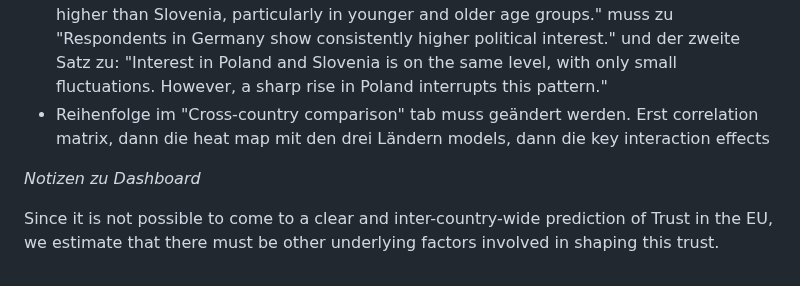
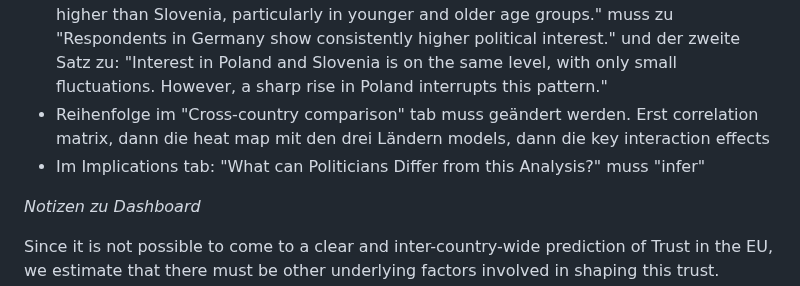
Before and after one commit to MareiLu/ess-study-project, a Markdown page: README.md, the part around the change. GitHub-like rendering.

```diff
--- a/README.md
+++ b/README.md
@@ -8,6 +8,7 @@ What shapes trust in the European Union and United Nations in Poland, Germany an
 - "Immigration attitudes reveal a surprising pattern: Polish respondents appear the most welcoming toward immigrants across age groups, despite their more conservative political orientation. Slovenian respondents are the least welcoming." muss "Polish respondents appear the most welcoming toward immigrants, despite their..." - ich würde das "across age groups" löschen, weil wir hier ja nur auf den Zeittrend schauen und nicht auf die Altersgruppen
 - genauso hier: "Political interest is highest in Germany: Respondents in Germany show consistently higher political interest across all age groups. Interest in Poland is slightly higher than Slovenia, particularly in younger and older age groups." muss zu "Respondents in Germany show consistently higher political interest." und der zweite Satz zu: "Interest in Poland and Slovenia is on the same level, with only small fluctuations. However, a sharp rise in Poland interrupts this pattern."
 - Reihenfolge im "Cross-country comparison" tab muss geändert werden. Erst correlation matrix, dann die heat map mit den drei Ländern models, dann die key interaction effects
+- Im Implications tab: "What can Politicians Differ from this Analysis?" muss "infer"
 
 *Notizen zu Dashboard*
 
```
